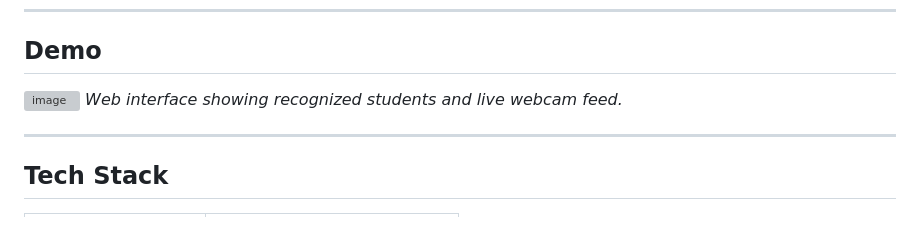
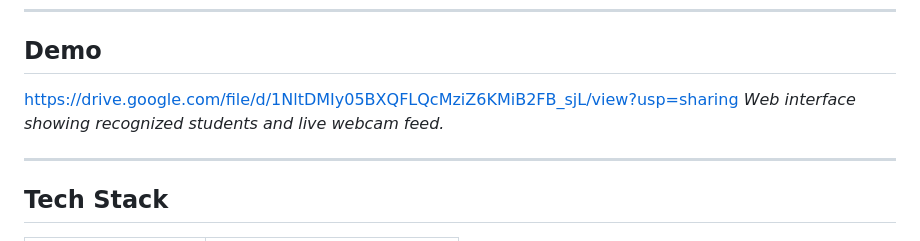
Before and after one commit to alekhya5886/attendance-system-face-recog, a Markdown page: readme.md, the part around the change. Rendered like a GitHub page; grey boxes are pictures that could not be loaded.

Commit message:
Update README.md with project details and instructions

```diff
--- a/readme.md
+++ b/readme.md
@@ -46,8 +46,7 @@ This project implements a **real-time attendance system** that uses a webcam to
 ---
 
 ## Demo
-
-![image](https://drive.google.com/file/d/1NltDMIy05BXQFLQcMziZ6KMiB2FB_sjL/view?usp=sharing)
+https://drive.google.com/file/d/1NltDMIy05BXQFLQcMziZ6KMiB2FB_sjL/view?usp=sharing
 *Web interface showing recognized students and live webcam feed.*
 
 ---
```
